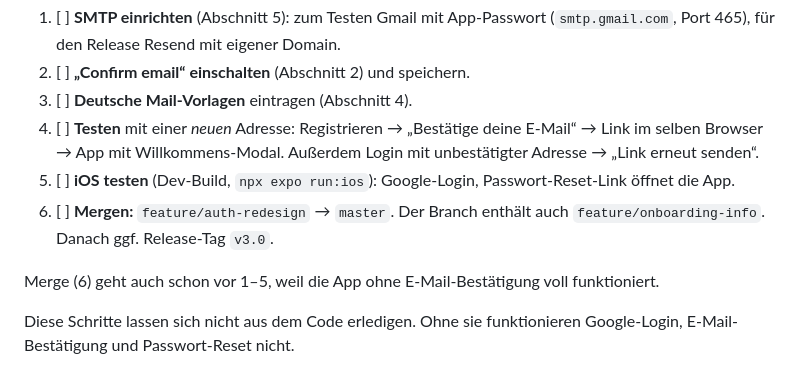
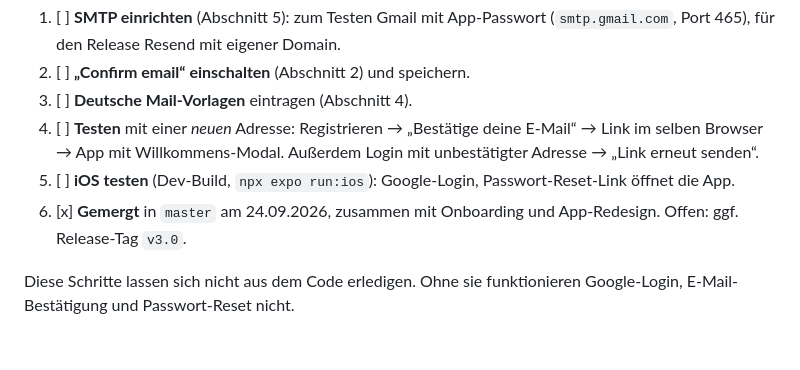
Before and after one commit to lkoglbau/claude_counter_app, a Markdown page: docs/auth-setup.md, the part around the change. GitHub-like rendering; blank space fills up the shorter version.

Commit message:
docs(auth): mark merge as done
Co-Authored-By: Claude Opus 5.5 <noreply@anthropic.com>

```diff
--- a/docs/auth-setup.md
+++ b/docs/auth-setup.md
@@ -12,9 +12,7 @@
 3. [ ] **Deutsche Mail-Vorlagen** eintragen (Abschnitt 4).
 4. [ ] **Testen** mit einer *neuen* Adresse: Registrieren → „Bestätige deine E-Mail“ → Link im selben Browser → App mit Willkommens-Modal. Außerdem Login mit unbestätigter Adresse → „Link erneut senden“.
 5. [ ] **iOS testen** (Dev-Build, `npx expo run:ios`): Google-Login, Passwort-Reset-Link öffnet die App.
-6. [ ] **Mergen:** `feature/auth-redesign` → `master`. Der Branch enthält auch `feature/onboarding-info`. Danach ggf. Release-Tag `v3.0`.
-
-Merge (6) geht auch schon vor 1–5, weil die App ohne E-Mail-Bestätigung voll funktioniert.
+6. [x] **Gemergt** in `master` am 24.09.2026, zusammen mit Onboarding und App-Redesign. Offen: ggf. Release-Tag `v3.0`.
 
 Diese Schritte lassen sich nicht aus dem Code erledigen. Ohne sie funktionieren Google-Login, E-Mail-Bestätigung und Passwort-Reset nicht.
 
```
